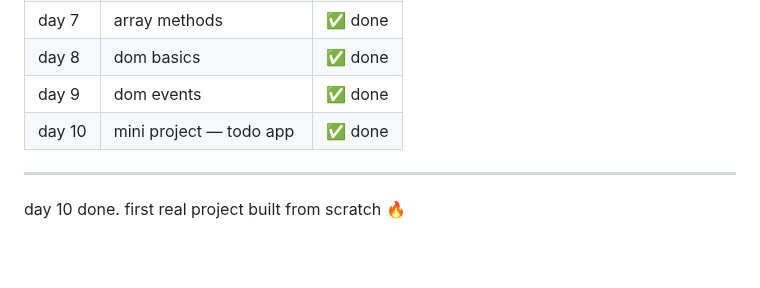
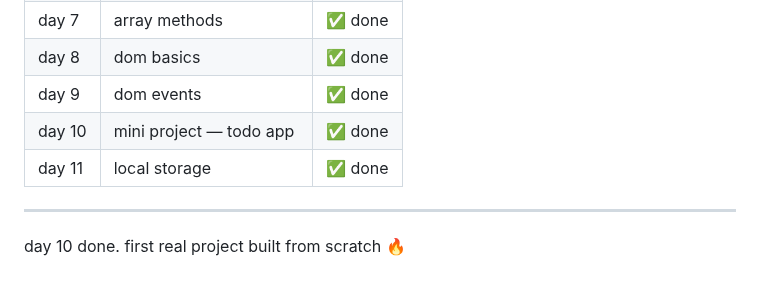
Before and after one commit to kiranmv002/js-from-zero, a Markdown page: README.md, the part around the change. GitHub-like rendering; blank space fills up the shorter version.

```diff
--- a/README.md
+++ b/README.md
@@ -159,6 +159,7 @@ files → `02-dom/local-storage.js` `02-dom/local-storage.html`
 | day 8 | dom basics                        | ✅ done |
 | day 9 | dom events                        | ✅ done |
 | day 10 | mini project — todo app          | ✅ done |
+| day 11 | local storage                    | ✅ done |
 ---
 
 day 10 done. first real project built from scratch 🔥
```
